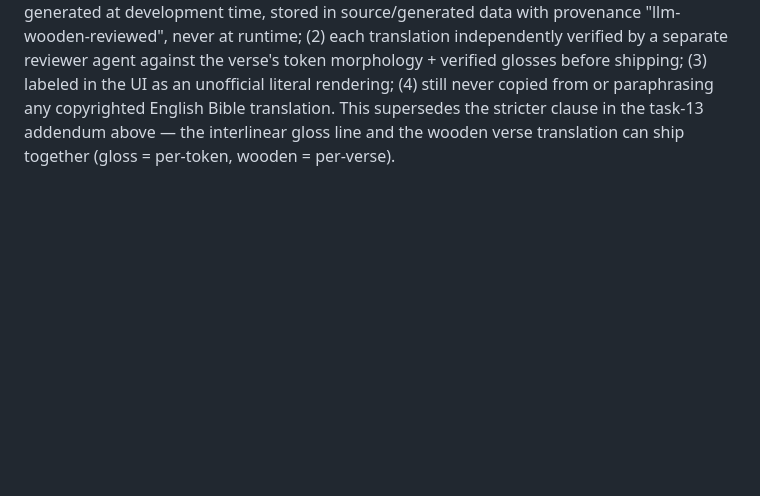
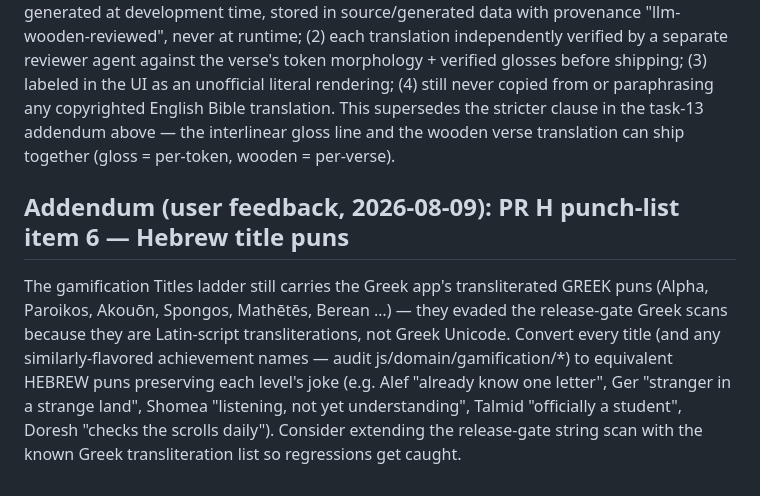
Before and after one commit to hutima/BBH_Study_Tool, a Markdown page: docs/bbh-conversion-plan.md, the part around the change. Drawn GitHub-style; blank space fills up the shorter version.

Commit message:
Ledger: punch-list item 6 — convert Greek-pun titles to Hebrew equivalents
Co-Authored-By: Claude Fable 5 <noreply@anthropic.com>
Claude-Session: https://claude.ai/code/session_01FoG6fVc8EwNjDU1ffdrobm

```diff
--- a/docs/bbh-conversion-plan.md
+++ b/docs/bbh-conversion-plan.md
@@ -286,3 +286,16 @@ before shipping; (3) labeled in the UI as an unofficial literal rendering;
 translation. This supersedes the stricter clause in the task-13 addendum
 above — the interlinear gloss line and the wooden verse translation can
 ship together (gloss = per-token, wooden = per-verse).
+
+## Addendum (user feedback, 2026-08-09): PR H punch-list item 6 — Hebrew title puns
+
+The gamification Titles ladder still carries the Greek app's transliterated
+GREEK puns (Alpha, Paroikos, Akouōn, Spongos, Mathētēs, Berean …) — they
+evaded the release-gate Greek scans because they are Latin-script
+transliterations, not Greek Unicode. Convert every title (and any
+similarly-flavored achievement names — audit js/domain/gamification/*) to
+equivalent HEBREW puns preserving each level's joke (e.g. Alef "already
+know one letter", Ger "stranger in a strange land", Shomea "listening,
+not yet understanding", Talmid "officially a student", Doresh "checks the
+scrolls daily"). Consider extending the release-gate string scan with the
+known Greek transliteration list so regressions get caught.
```
